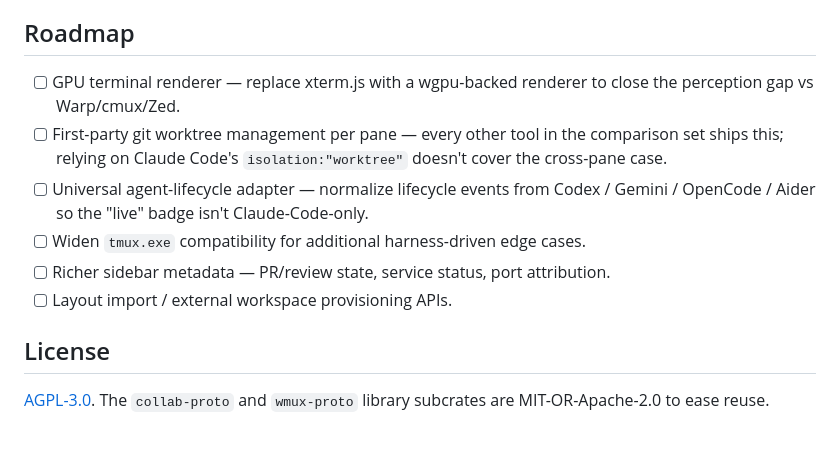
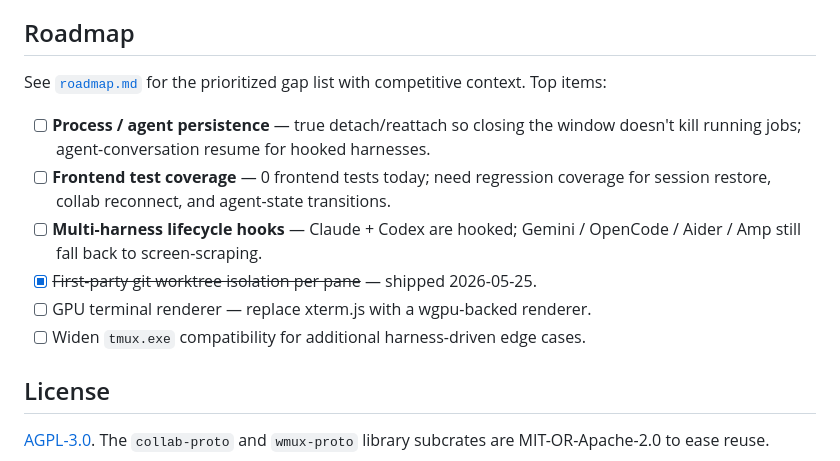
Before and after one commit to dcieslak19973/wmux, a Markdown page: README.md, the part around the change. Drawn GitHub-style; blank space fills up the shorter version.

Commit message:
docs(readme): update Roadmap — mark worktree done, point to roadmap.md
- Worktree isolation shipped 2026-05-25; remove the stale open item
- Promote process persistence + frontend tests to top (P0 per roadmap.md)
- Add multi-harness hooks; point to roadmap.md for full context

Co-Authored-By: Claude Sonnet 4.6 <noreply@anthropic.com>

```diff
--- a/README.md
+++ b/README.md
@@ -230,12 +230,14 @@ wmux/
 
 ## Roadmap
 
-- [ ] GPU terminal renderer — replace xterm.js with a wgpu-backed renderer to close the perception gap vs Warp/cmux/Zed.
-- [ ] First-party git worktree management per pane — every other tool in the comparison set ships this; relying on Claude Code's `isolation:"worktree"` doesn't cover the cross-pane case.
-- [ ] Universal agent-lifecycle adapter — normalize lifecycle events from Codex / Gemini / OpenCode / Aider so the "live" badge isn't Claude-Code-only.
+See [`roadmap.md`](roadmap.md) for the prioritized gap list with competitive context. Top items:
+
+- [ ] **Process / agent persistence** — true detach/reattach so closing the window doesn't kill running jobs; agent-conversation resume for hooked harnesses.
+- [ ] **Frontend test coverage** — 0 frontend tests today; need regression coverage for session restore, collab reconnect, and agent-state transitions.
+- [ ] **Multi-harness lifecycle hooks** — Claude + Codex are hooked; Gemini / OpenCode / Aider / Amp still fall back to screen-scraping.
+- [x] ~~First-party git worktree isolation per pane~~ — shipped 2026-05-25.
+- [ ] GPU terminal renderer — replace xterm.js with a wgpu-backed renderer.
 - [ ] Widen `tmux.exe` compatibility for additional harness-driven edge cases.
-- [ ] Richer sidebar metadata — PR/review state, service status, port attribution.
-- [ ] Layout import / external workspace provisioning APIs.
 
 ## License
 
```
